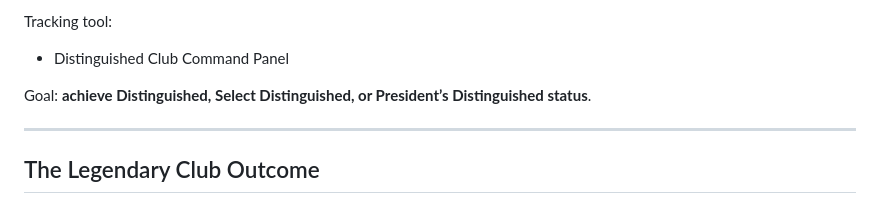
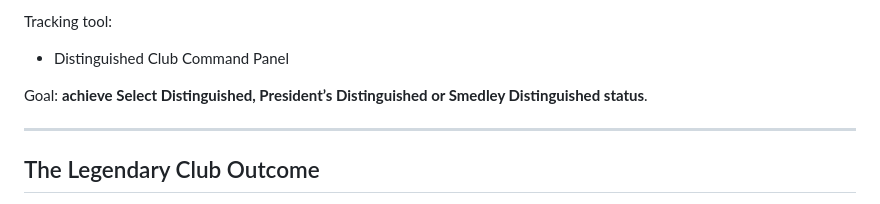
Before and after one commit to ronroeandassociates/tm-tulsa-club-legendary-playbook, a Markdown page: 01_Deliverables/Leadership_Systems/TM_Tulsa_Legendary_Operating_Model_v1.0.md, the part around the change. Drawn GitHub-style.

Commit message:
[chore] added Smedley removed Distinguished since that is the standard

```diff
--- a/01_Deliverables/Leadership_Systems/TM_Tulsa_Legendary_Operating_Model_v1.0.md
+++ b/01_Deliverables/Leadership_Systems/TM_Tulsa_Legendary_Operating_Model_v1.0.md
@@ -147,7 +147,7 @@ Tracking tool:
 
 * Distinguished Club Command Panel
 
-Goal: **achieve Distinguished, Select Distinguished, or President’s Distinguished status**.
+Goal: **achieve Select Distinguished, President’s Distinguished or Smedley Distinguished status**.
 
 ---
 
```
